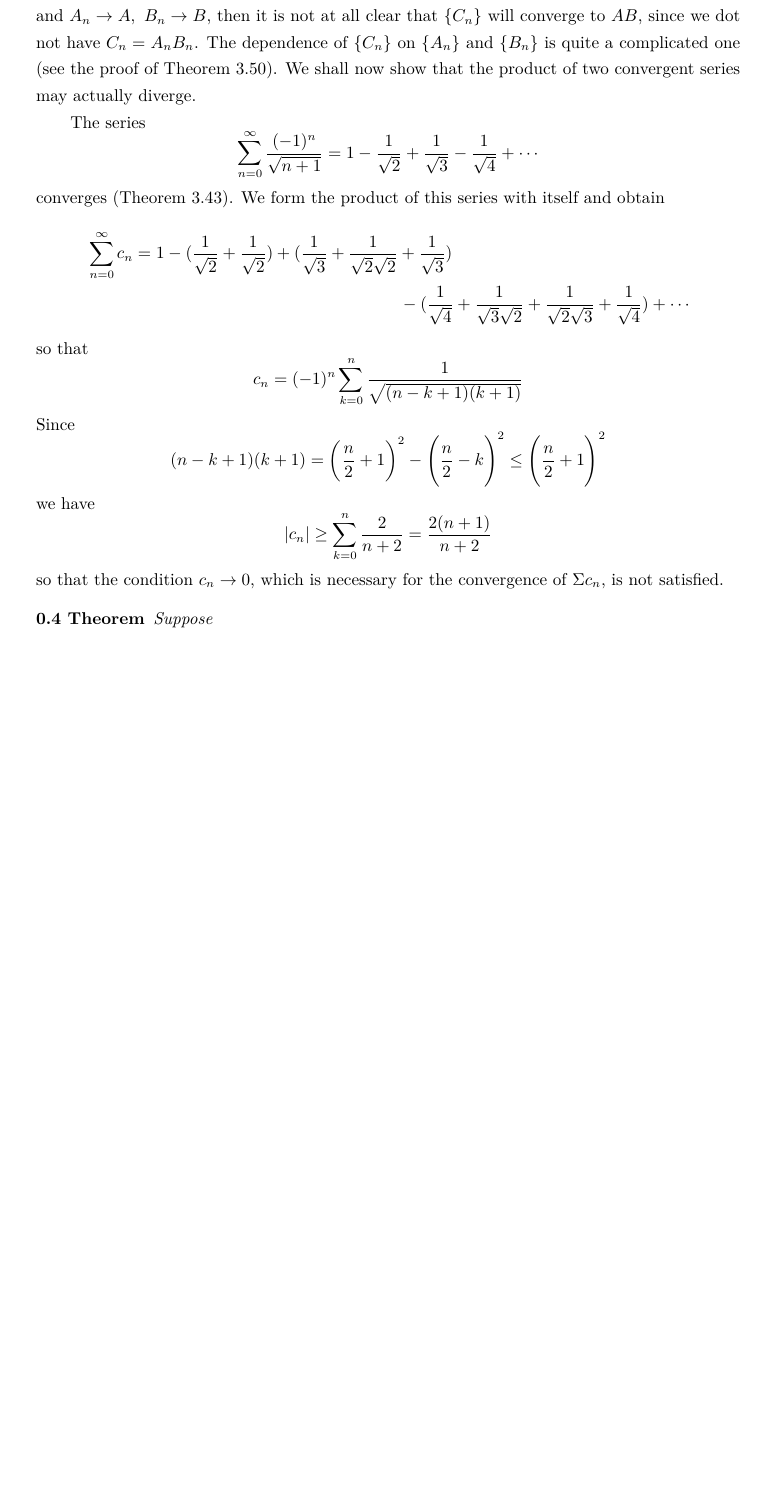
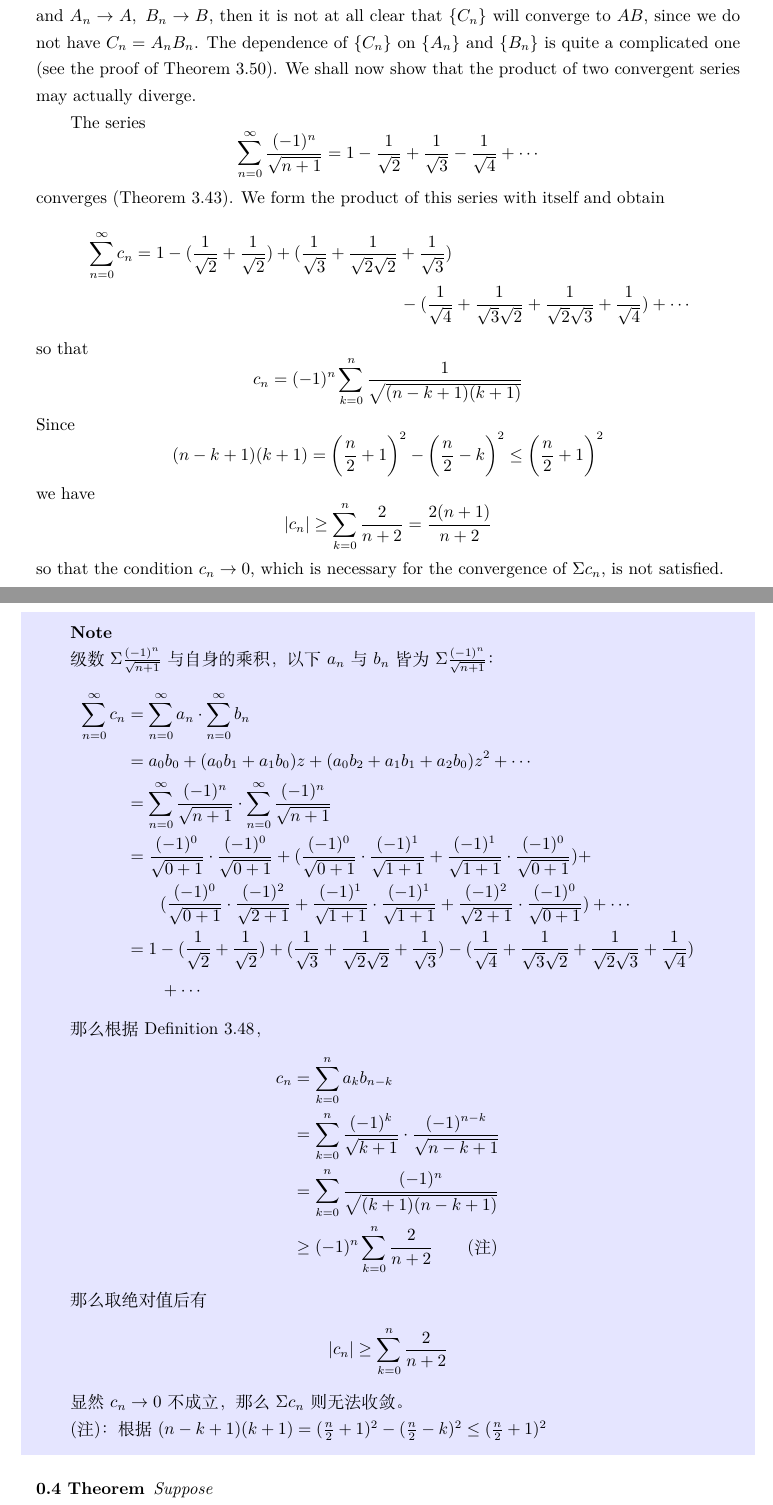
Before and after one commit to Jacobbishopxy/poma-notes, a LaTeX document (Ch03 Numerical Sequences and Series/Sec13 Addition and Multiplication of Series.tex): part of page 2 of 3 before the commit and two parts of pages 2 and 3 of 5 after it, the two joined at a grey line, cut so that both start at the same text, the shorter picture padded with empty space. Compiled offline with XeLaTeX.

Commit message:
chore: add notes

```diff
--- a/Ch03 Numerical Sequences and Series/Sec13 Addition and Multiplication of Series.tex
+++ b/Ch03 Numerical Sequences and Series/Sec13 Addition and Multiplication of Series.tex
@@ -52,7 +52,7 @@
   \[
     A_n = \sum_{k=0}^{n} a_k, \qquad B_n = \sum_{k=0}^{n} b_k, \qquad C_n = \sum_{k=0}^{n} c_k,
   \]
-  and $A_n \to A,\ B_n \to B$, then it is not at all clear that $\{C_n\}$ will converge to $AB$, since we dot not
+  and $A_n \to A,\ B_n \to B$, then it is not at all clear that $\{C_n\}$ will converge to $AB$, since we do not
   have $C_n = A_n B_n$. The dependence of $\{C_n\}$ on $\{A_n\}$ and $\{B_n\}$ is quite a complicated one (see
   the proof of Theorem 3.50). We shall now show that the product of two convergent series may actually diverge.
 
@@ -73,7 +73,7 @@
   \]
   Since
   \[
-    (n-k+1)(k+1) = \biggl(\frac{n}{2}+1\biggr)^2 - \Biggl(\frac{n}{2}-k\Biggr)^2 \le \Biggl(\frac{n}{2}+1\Biggr)^2
+    (n-k+1)(k+1) = \biggl(\frac{n}{2}+1\biggr)^2 - \biggl(\frac{n}{2}-k\biggr)^2 \le \biggl(\frac{n}{2}+1\biggr)^2
   \]
   we have
   \[
@@ -81,6 +81,46 @@
   \]
   so that the condition $c_n \to 0$, which is necessary for the convergence of $\Sigma c_n$, is not satisfied.
 \end{example}
+\newpage
+
+\begin{anote}
+  级数 $\Sigma \frac{(-1)^n}{\sqrt{n+1}}$ 与自身的乘积，以下 $a_n$ 与 $b_n$ 皆为 $\Sigma \frac{(-1)^n}{\sqrt{n+1}}$：
+  \begin{align*}
+    \begin{split}
+      \sum_{n=0}^{\infty} c_n & = \sum_{n=0}^{\infty} a_n \cdot \sum_{n=0}^{\infty} b_n \\
+      & = a_0b_0 + (a_0b_1 + a_1b_0)z + (a_0b_2+a_1b_1+a_2b_0)z^2 + \cdots \\
+      & = \sum_{n=0}^{\infty} \frac{(-1)^n}{\sqrt{n+1}} \cdot \sum_{n=0}^{\infty} \frac{(-1)^n}{\sqrt{n+1}} \\
+      & = \frac{(-1)^0}{\sqrt{0+1}} \cdot \frac{(-1)^0}{\sqrt{0+1}} + (\frac{(-1)^0}{\sqrt{0+1}}
+      \cdot \frac{(-1)^1}{\sqrt{1+1}} + \frac{(-1)^1}{\sqrt{1+1}} \cdot \frac{(-1)^0}{\sqrt{0+1}}) + \\
+      & \qquad (\frac{(-1)^0}{\sqrt{0+1}} \cdot \frac{(-1)^2}{\sqrt{2+1}} + \frac{(-1)^1}{\sqrt{1+1}} \cdot
+      \frac{(-1)^1}{\sqrt{1+1}} + \frac{(-1)^2}{\sqrt{2+1}} \cdot \frac{(-1)^0}{\sqrt{0+1}}) + \cdots \\
+      & = 1 - (\frac{1}{\sqrt{2}}+\frac{1}{\sqrt{2}}) + (\frac{1}{\sqrt{3}} + \frac{1}{\sqrt{2}\sqrt{2}} +
+      \frac{1}{\sqrt{3}}) - (\frac{1}{\sqrt{4}} + \frac{1}{\sqrt{3}\sqrt{2}} + \frac{1}{\sqrt{2}\sqrt{3}} +
+      \frac{1}{\sqrt{4}}) \\ & \qquad + \cdots
+    \end{split}
+  \end{align*}
+
+  那么根据 Definition 3.48，
+  \begin{align*}
+    \begin{split}
+      c_n & = \sum_{k=0}^{n} a_k b_{n-k} \\
+      & = \sum_{k=0}^{n} \frac{(-1)^k}{\sqrt{k+1}} \cdot \frac{(-1)^{n-k}}{\sqrt{n-k+1}} \\
+      & = \sum_{k=0}^{n} \frac{(-1)^n}{\sqrt{(k+1)(n-k+1)}} \\
+      & \ge (-1)^n \sum_{k=0}^{n} \frac{2}{n+2} \qquad \text{(注)}
+    \end{split}
+  \end{align*}
+
+  那么取绝对值后有
+  \begin{align*}
+    \begin{split}
+      |c_n| & \ge \sum_{k=0}^{n} \frac{2}{n+2}
+    \end{split}
+  \end{align*}
+
+  显然 $c_n \to 0$ 不成立，那么 $\Sigma c_n$ 则无法收敛。
+
+  (注)：根据 $(n-k+1)(k+1) = (\frac{n}{2}+1)^2 - (\frac{n}{2}-k)^2 \le (\frac{n}{2}+1)^2$
+\end{anote}
 
 \begin{theorem}
   Suppose
```
Also changed, not shown: out/poma-notes.pdf.
